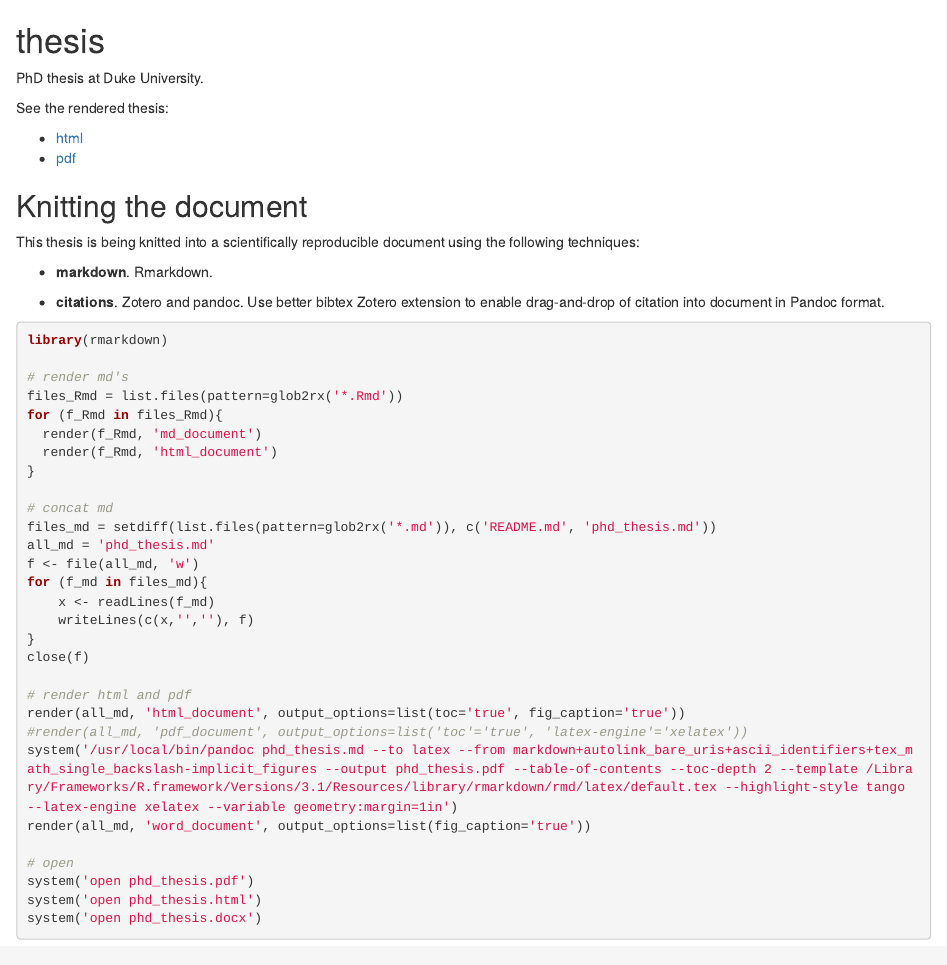
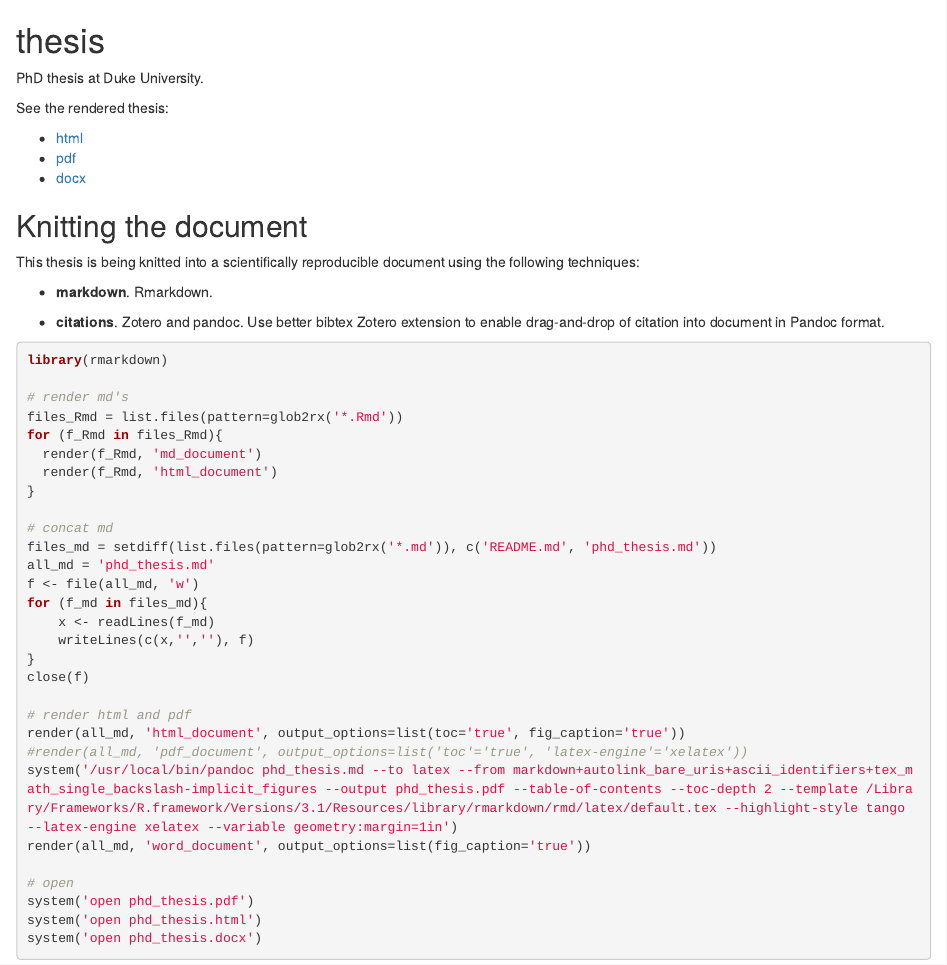
Before and after one commit to bbest/dissertation, an R Markdown document (README.Rmd): the page in a window 1100 px wide, from its top. Rendered offline with R 4.5, knitr and Pandoc, with nearby package versions.

Commit message:
added link to docx

```diff
--- a/README.Rmd
+++ b/README.Rmd
@@ -7,6 +7,7 @@ See the rendered thesis:
 
 - [html](http://htmlpreview.github.io/?https://raw.githubusercontent.com/bbest/phd_thesis/master/phd_thesis.html)
 - [pdf](https://github.com/bbest/phd_thesis/raw/master/phd_thesis.pdf)
+- [docx](https://github.com/bbest/phd_thesis/raw/master/phd_thesis.docx)
 
 ## Knitting the document
 
```
